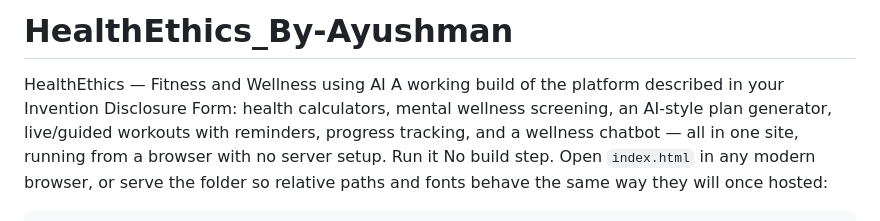
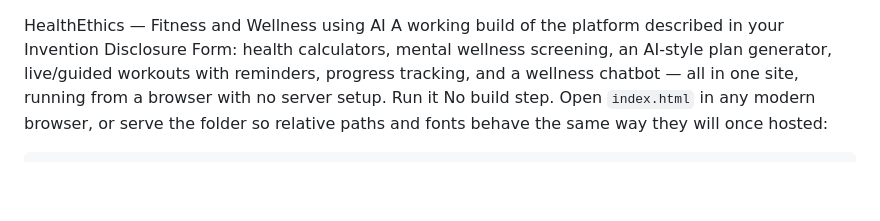
Before and after one commit to ayushmangupta01/HealthEthics_By-Ayushman, a Markdown page: README.md, the part around the change. Rendered like a GitHub page; blank space fills up the shorter version.

Commit message:
Fix formatting in README.md

```diff
--- a/README.md
+++ b/README.md
@@ -1,4 +1,3 @@
-# HealthEthics_By-Ayushman
 HealthEthics — Fitness and Wellness using AI
 A working build of the platform described in your Invention Disclosure Form:
 health calculators, mental wellness screening, an AI-style plan generator,
```
